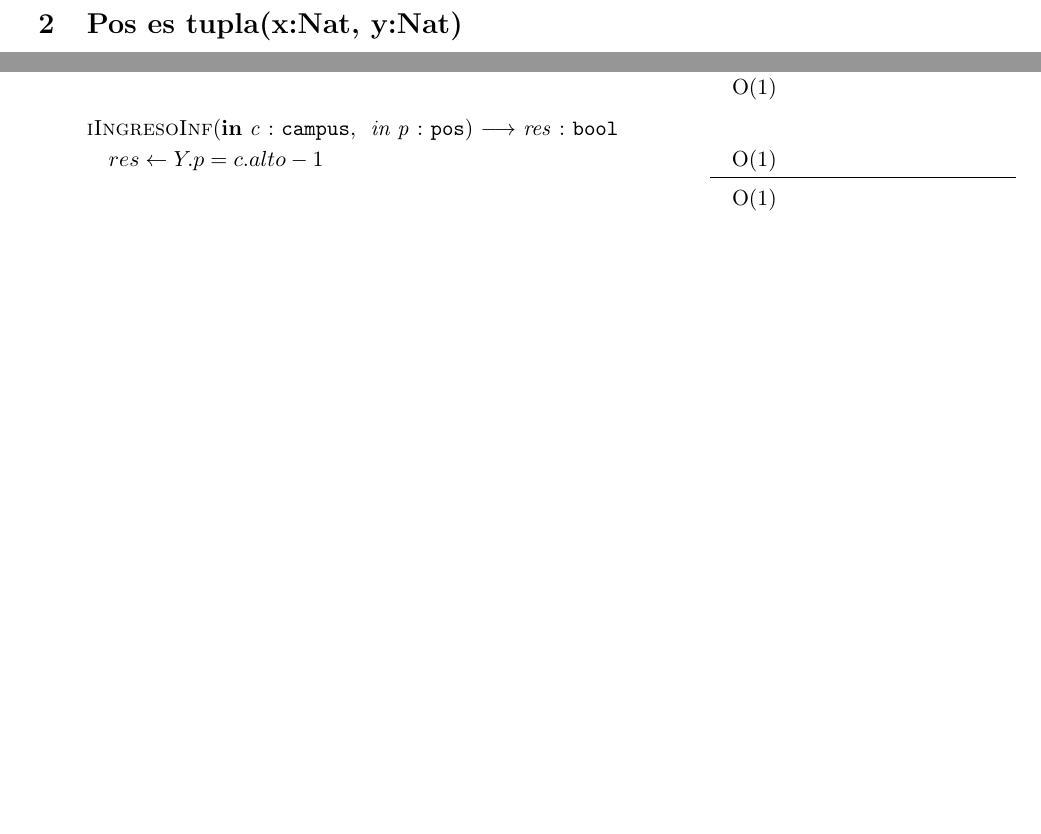
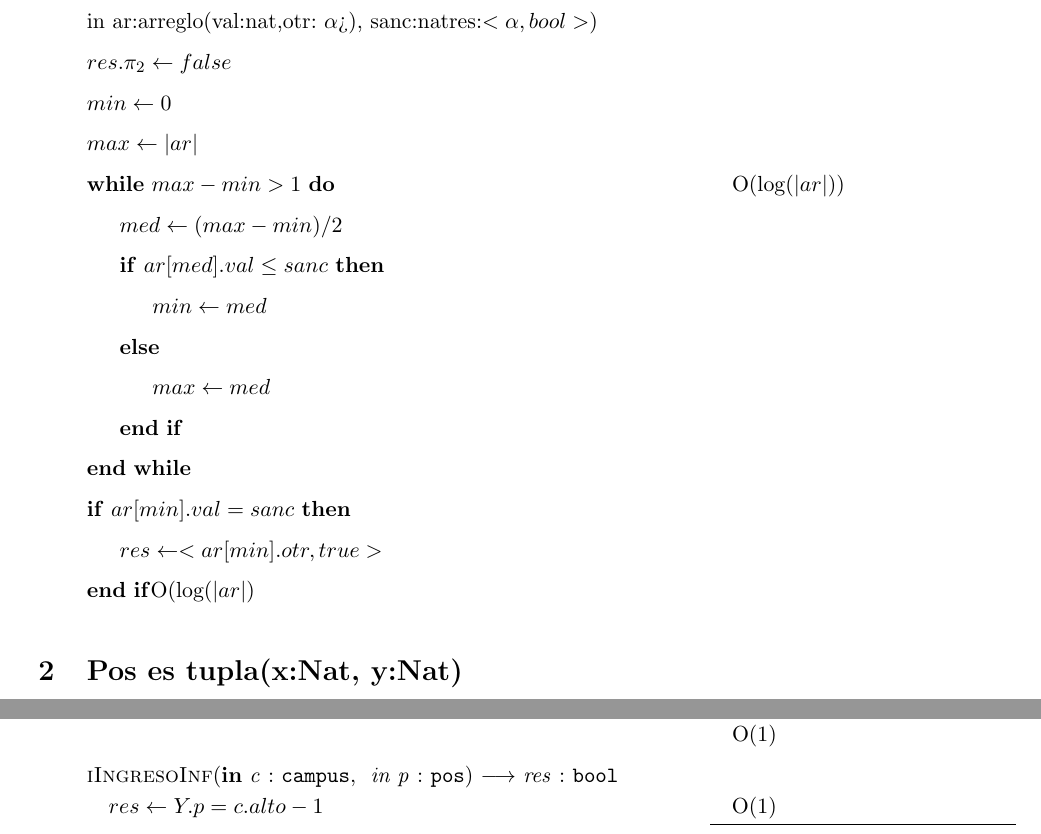
Before and after one commit to sonneil/tp2algo2, a LaTeX document (tp2.tex, which reads as.tex): two parts of pages 17 and 27 of 29 before the commit and two parts of pages 17 and 28 of 30 after it, joined at a grey line, cut at the place of the change, the shorter picture padded with empty space. The pictures show the PDF file tp2.pdf that the author committed with the source.

Commit message:
anteultimo?

```diff
--- a/as.tex
+++ b/as.tex
@@ -689,6 +689,23 @@ $(\forall p:paquete,paqueteEnTransito?(dc,p)) caminoRecorrido(dc,p)=$*$(caminoRe
 }
 {O($1$)}
 
+ \algoritmo{ibusquedaBinariaPorSanciones}}{in ar:arreglo(val:nat,otr: $\alpha$>), sanc:nat}{res:$<\alpha , bool>$)}{
+ 	\State $res.\pi_2 \larr false$
+	\State $min \larr 0$
+	\State $max \larr |ar|$
+    \While {$max-min>1$} \complejidad{O(log($|ar|$))}
+       \State $med \larr (max-min)/2$
+       \If {$ar[med].val \leq sanc$}
+       		\State $min \larr med$
+       \Else
+       		\State $max \larr med$
+       	\EndIf
+    \EndWhile
+    \If {$ar[min].val = sanc$}
+    	\State $res \larr <ar[min].otr, true>$
+    \EndIf
+ }{O(log($|ar|$)}
+
  \section{Pos es tupla(x:Nat, y:Nat)}
 
  \section{Placa es Nat}
```
Also changed, not shown: tp2.pdf, 4 other files.
